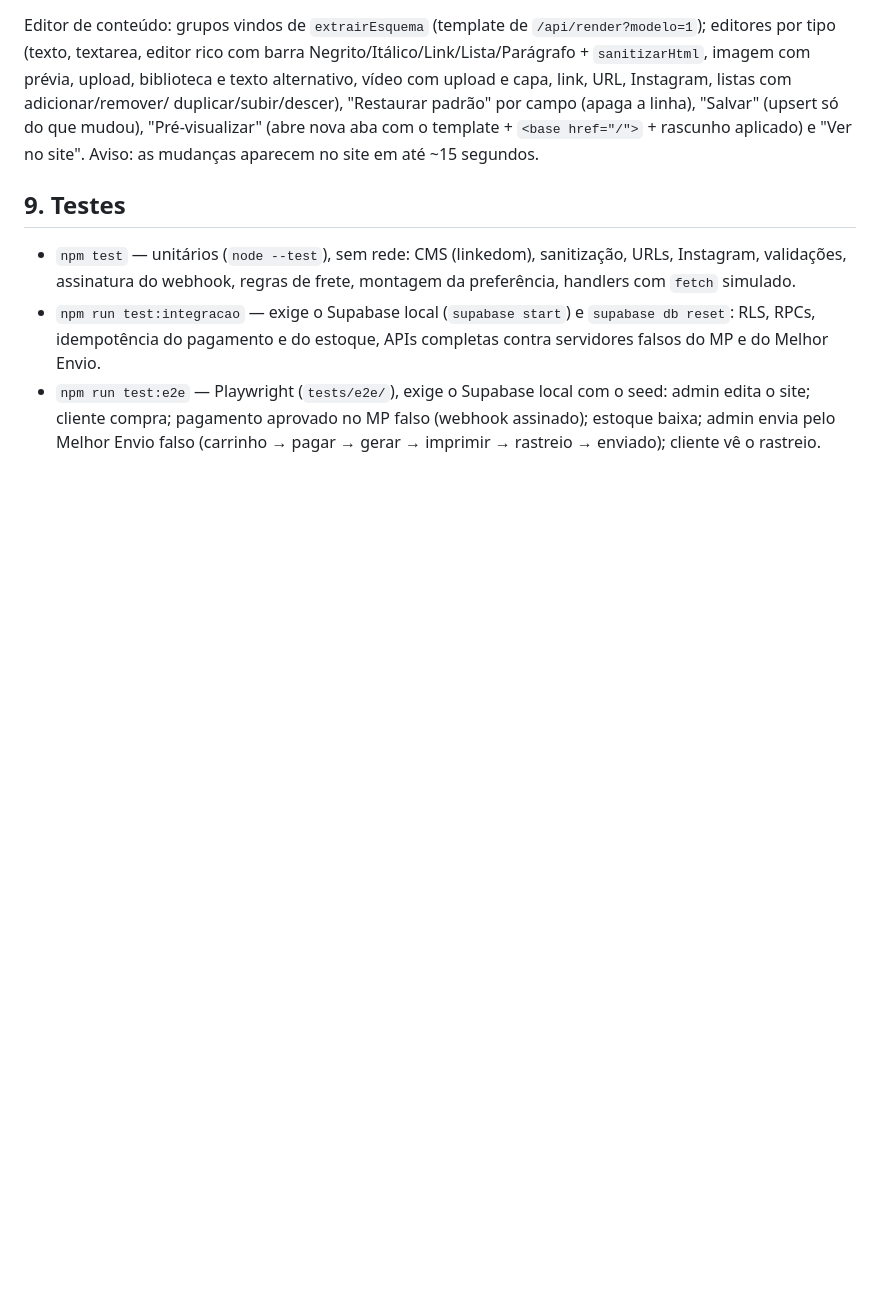
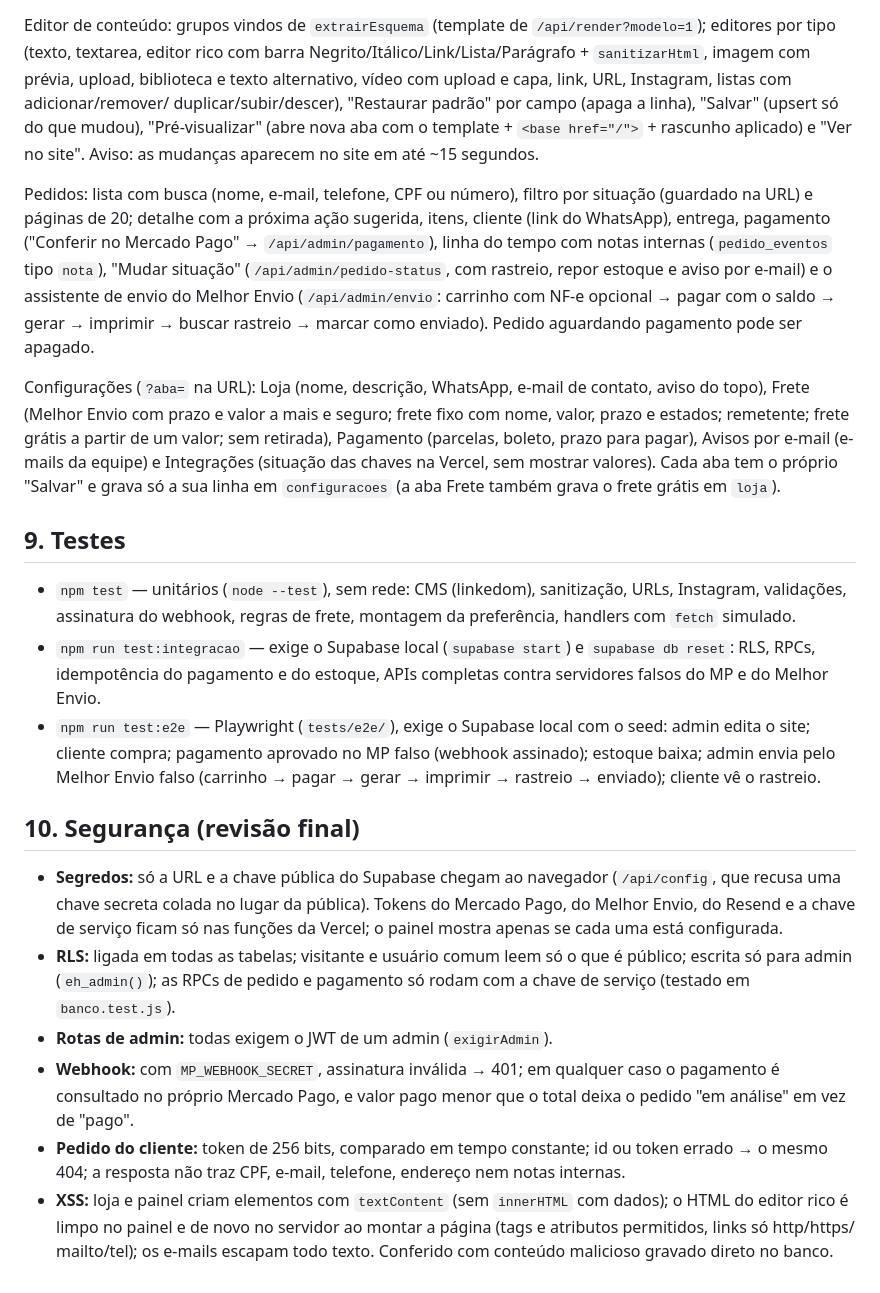
Before and after one commit to joaoviantexe/demonstracao-ama, a Markdown page: docs/ARQUITETURA.md, the part around the change. Rendered like a GitHub page; blank space fills up the shorter version.

Commit message:
Revisão final de segurança e documentação das páginas de pedidos e configurações
- ARQUITETURA.md §10: resultado da revisão (segredos fora do front, RLS,
  rotas de admin, webhook, token do pedido, XSS). Conteúdo malicioso gravado
  direto no banco sai limpo na página; nenhuma falha encontrada.
- ARQUITETURA.md §8: o que as páginas de pedidos e configurações fazem.

Co-Authored-By: Claude Opus 5.5 <noreply@anthropic.com>
Claude-Session: https://claude.ai/code/session_01MDZuU2H9F4B6jekkWTVksF

```diff
--- a/docs/ARQUITETURA.md
+++ b/docs/ARQUITETURA.md
@@ -631,6 +631,19 @@ duplicar/subir/descer), "Restaurar padrão" por campo (apaga a linha), "Salvar"
 "Pré-visualizar" (abre nova aba com o template + `<base href="/">` + rascunho aplicado) e "Ver no site".
 Aviso: as mudanças aparecem no site em até ~15 segundos.
 
+Pedidos: lista com busca (nome, e-mail, telefone, CPF ou número), filtro por situação (guardado na URL) e páginas
+de 20; detalhe com a próxima ação sugerida, itens, cliente (link do WhatsApp), entrega, pagamento ("Conferir no
+Mercado Pago" → `/api/admin/pagamento`), linha do tempo com notas internas (`pedido_eventos` tipo `nota`),
+"Mudar situação" (`/api/admin/pedido-status`, com rastreio, repor estoque e aviso por e-mail) e o assistente de
+envio do Melhor Envio (`/api/admin/envio`: carrinho com NF-e opcional → pagar com o saldo → gerar → imprimir →
+buscar rastreio → marcar como enviado). Pedido aguardando pagamento pode ser apagado.
+
+Configurações (`?aba=` na URL): Loja (nome, descrição, WhatsApp, e-mail de contato, aviso do topo), Frete
+(Melhor Envio com prazo e valor a mais e seguro; frete fixo com nome, valor, prazo e estados; remetente; frete
+grátis a partir de um valor; sem retirada), Pagamento (parcelas, boleto, prazo para pagar), Avisos por e-mail
+(e-mails da equipe) e Integrações (situação das chaves na Vercel, sem mostrar valores). Cada aba tem o próprio
+"Salvar" e grava só a sua linha em `configuracoes` (a aba Frete também grava o frete grátis em `loja`).
+
 ## 9. Testes
 
 - `npm test` — unitários (`node --test`), sem rede: CMS (linkedom), sanitização, URLs, Instagram, validações,
@@ -640,3 +653,19 @@ Aviso: as mudanças aparecem no site em até ~15 segundos.
 - `npm run test:e2e` — Playwright (`tests/e2e/`), exige o Supabase local com o seed: admin edita o site; cliente
   compra; pagamento aprovado no MP falso (webhook assinado); estoque baixa; admin envia pelo Melhor Envio falso
   (carrinho → pagar → gerar → imprimir → rastreio → enviado); cliente vê o rastreio.
+
+## 10. Segurança (revisão final)
+
+- **Segredos:** só a URL e a chave pública do Supabase chegam ao navegador (`/api/config`, que recusa uma chave
+  secreta colada no lugar da pública). Tokens do Mercado Pago, do Melhor Envio, do Resend e a chave de serviço
+  ficam só nas funções da Vercel; o painel mostra apenas se cada uma está configurada.
+- **RLS:** ligada em todas as tabelas; visitante e usuário comum leem só o que é público; escrita só para admin
+  (`eh_admin()`); as RPCs de pedido e pagamento só rodam com a chave de serviço (testado em `banco.test.js`).
+- **Rotas de admin:** todas exigem o JWT de um admin (`exigirAdmin`).
+- **Webhook:** com `MP_WEBHOOK_SECRET`, assinatura inválida → 401; em qualquer caso o pagamento é consultado no
+  próprio Mercado Pago, e valor pago menor que o total deixa o pedido "em análise" em vez de "pago".
+- **Pedido do cliente:** token de 256 bits, comparado em tempo constante; id ou token errado → o mesmo 404; a
+  resposta não traz CPF, e-mail, telefone, endereço nem notas internas.
+- **XSS:** loja e painel criam elementos com `textContent` (sem `innerHTML` com dados); o HTML do editor rico é
+  limpo no painel e de novo no servidor ao montar a página (tags e atributos permitidos, links só http/https/
+  mailto/tel); os e-mails escapam todo texto. Conferido com conteúdo malicioso gravado direto no banco.
```
Also changed, not shown: docs/CONTINUACAO.md (+1 -1 lines).
